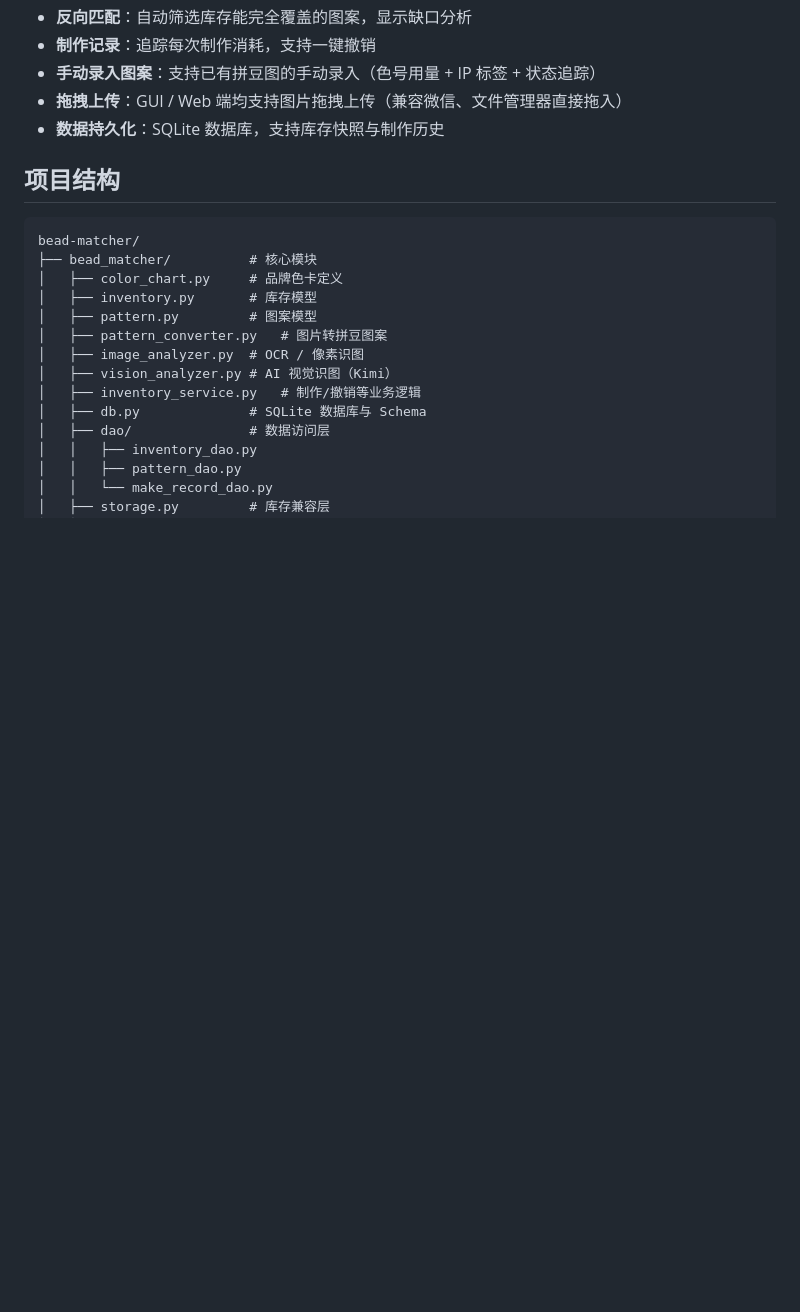
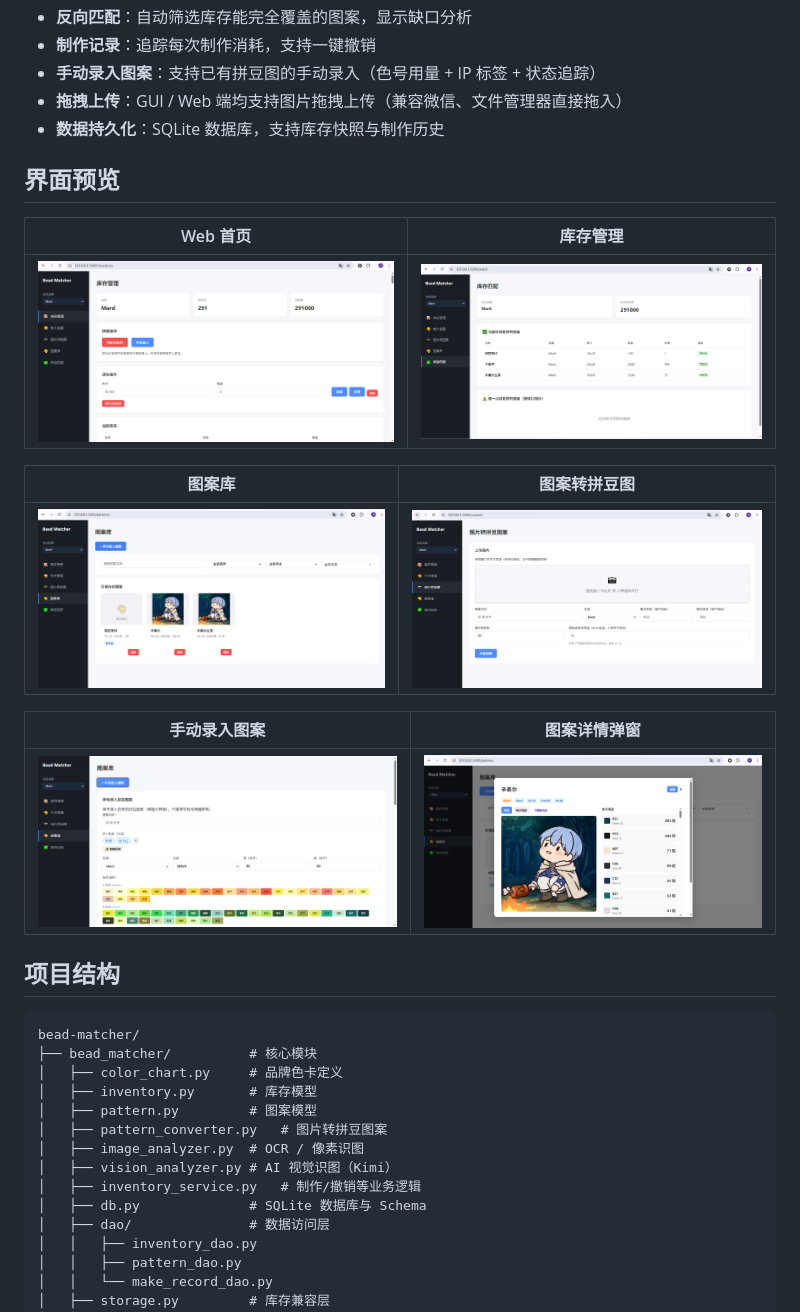
Before and after one commit to cheyu1998-hash/bead_matcher, a Markdown page: README.md, the part around the change. GitHub-like rendering; blank space fills up the shorter version.

Commit message:
docs: add UI preview section to README
Co-Authored-By: Claude Opus 4.8 <noreply@anthropic.com>

```diff
--- a/README.md
+++ b/README.md
@@ -15,6 +15,20 @@
 - **手动录入图案**：支持已有拼豆图的手动录入（色号用量 + IP 标签 + 状态追踪）
 - **拖拽上传**：GUI / Web 端均支持图片拖拽上传（兼容微信、文件管理器直接拖入）
 - **数据持久化**：SQLite 数据库，支持库存快照与制作历史
+
+## 界面预览
+
+| Web 首页 | 库存管理 |
+|:---:|:---:|
+| ![Web 首页](docs/screenshots/web_home.png) | ![库存管理](docs/screenshots/inventory.png) |
+
+| 图案库 | 图案转拼豆图 |
+|:---:|:---:|
+| ![图案库](docs/screenshots/图案库.png) | ![图案转拼豆图](docs/screenshots/图案转拼豆图.png) |
+
+| 手动录入图案 | 图案详情弹窗 |
+|:---:|:---:|
+| ![手动录入图案](docs/screenshots/手动录入图案.png) | ![图案详情弹窗](docs/screenshots/图案详情弹窗.png) |
 
 ## 项目结构
 
```
